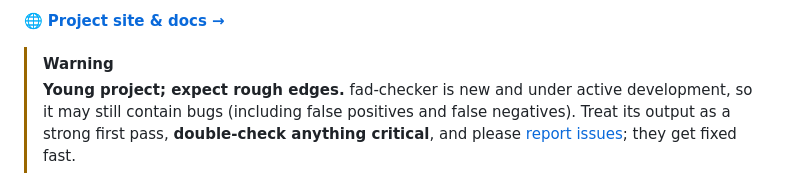
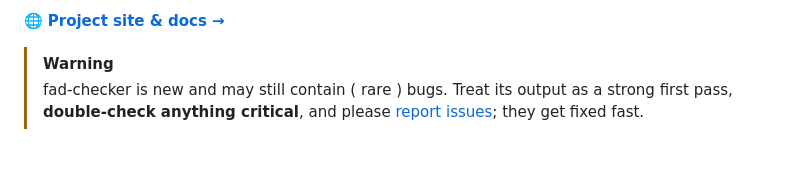
Before and after one commit to 9pings/fad-checker, a Markdown page: README.md, the part around the change. GitHub-like rendering; blank space fills up the shorter version.

```diff
--- a/README.md
+++ b/README.md
@@ -14,7 +14,7 @@
 🌐 **[Project site & docs →](https://9pings.github.io/fad-checker/)**
 
 > [!WARNING]
-> **Young project; expect rough edges.** fad-checker is new and under active development, so it may still contain bugs (including false positives and false negatives). Treat its output as a strong first pass, **double-check anything critical**, and please [report issues](https://github.com/9pings/fad-checker/issues); they get fixed fast.
+> fad-checker is new and may still contain ( rare ) bugs. Treat its output as a strong first pass, **double-check anything critical**, and please [report issues](https://github.com/9pings/fad-checker/issues); they get fixed fast.
 
 <p align="center"><img src="docs/assets/demo.gif" alt="fad-checker animated terminal demo; a [n/N] checklist warming each vulnerability database, then CVE findings coloured by severity with KEV badges" height="600"></p>
 
```
